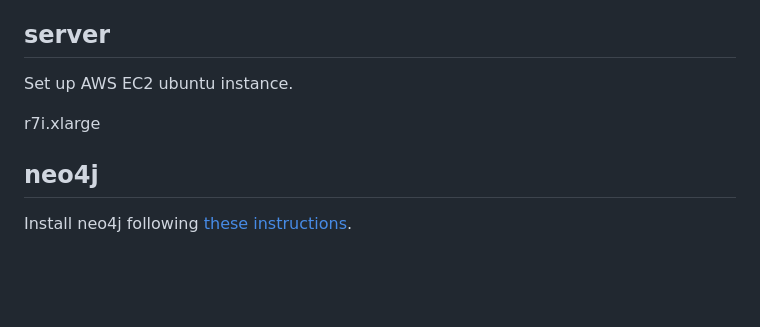
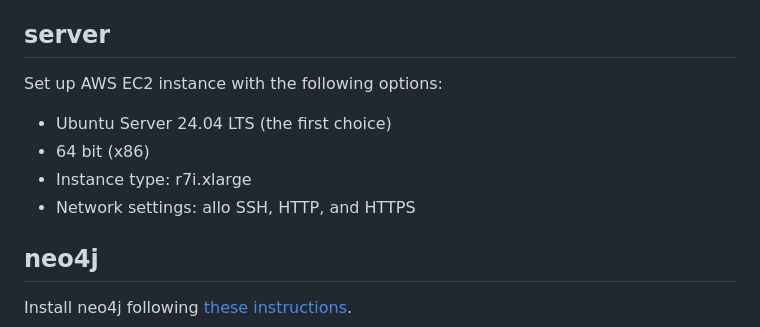
Before and after one commit to Pretty-Good-Freedom-Tech/hasenpfeffr-prepackaged, a Markdown page: README.md, the part around the change. GitHub-like rendering; blank space fills up the shorter version.

```diff
--- a/README.md
+++ b/README.md
@@ -41,9 +41,11 @@ This is experimental, not yet optimized for efficiency and currently requires a
 
 ## server
 
-Set up AWS EC2 ubuntu instance.
-
-r7i.xlarge
+Set up AWS EC2 instance with the following options:
+- Ubuntu Server 24.04 LTS (the first choice)
+- 64 bit (x86)
+- Instance type: r7i.xlarge
+- Network settings: allo SSH, HTTP, and HTTPS
 
 ## neo4j
 
```
